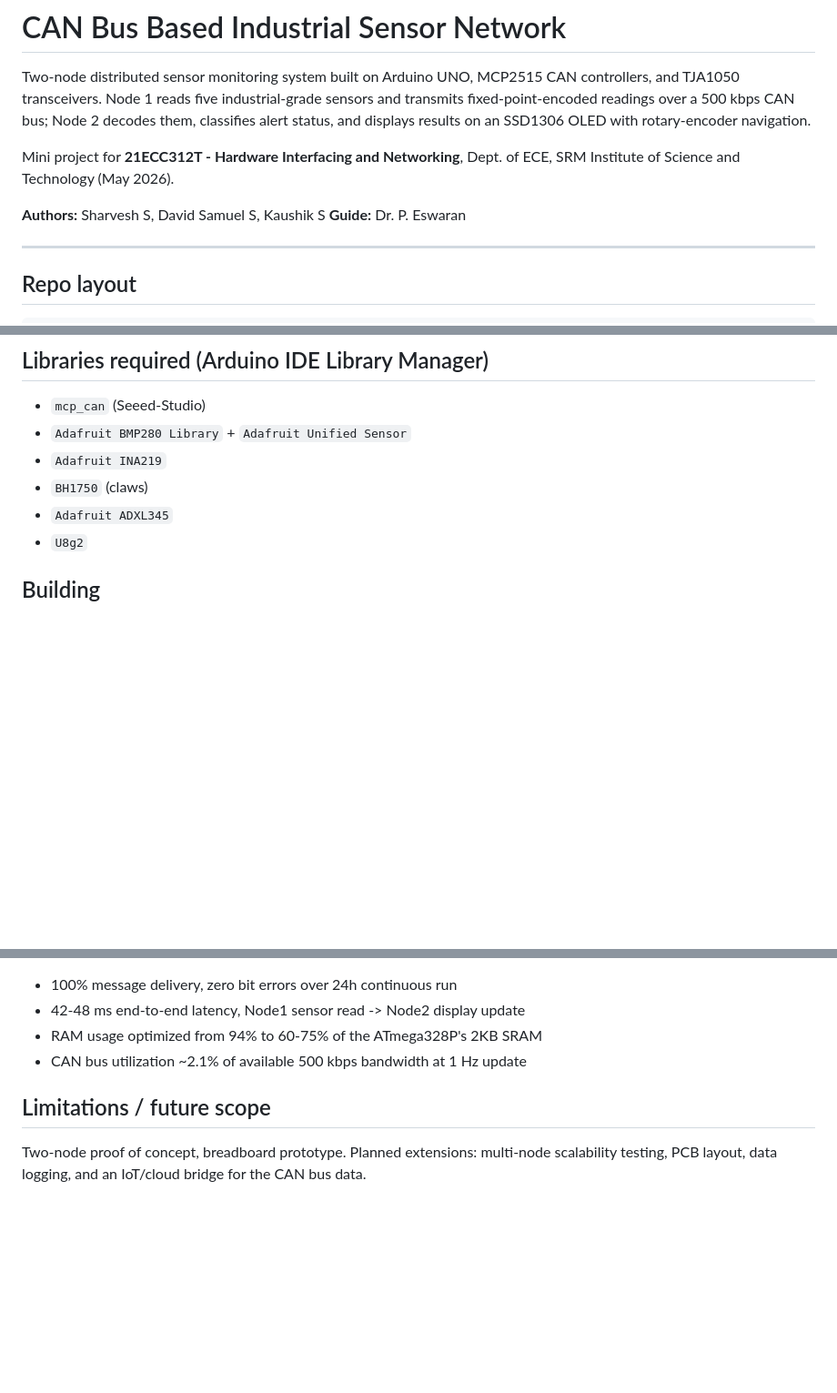
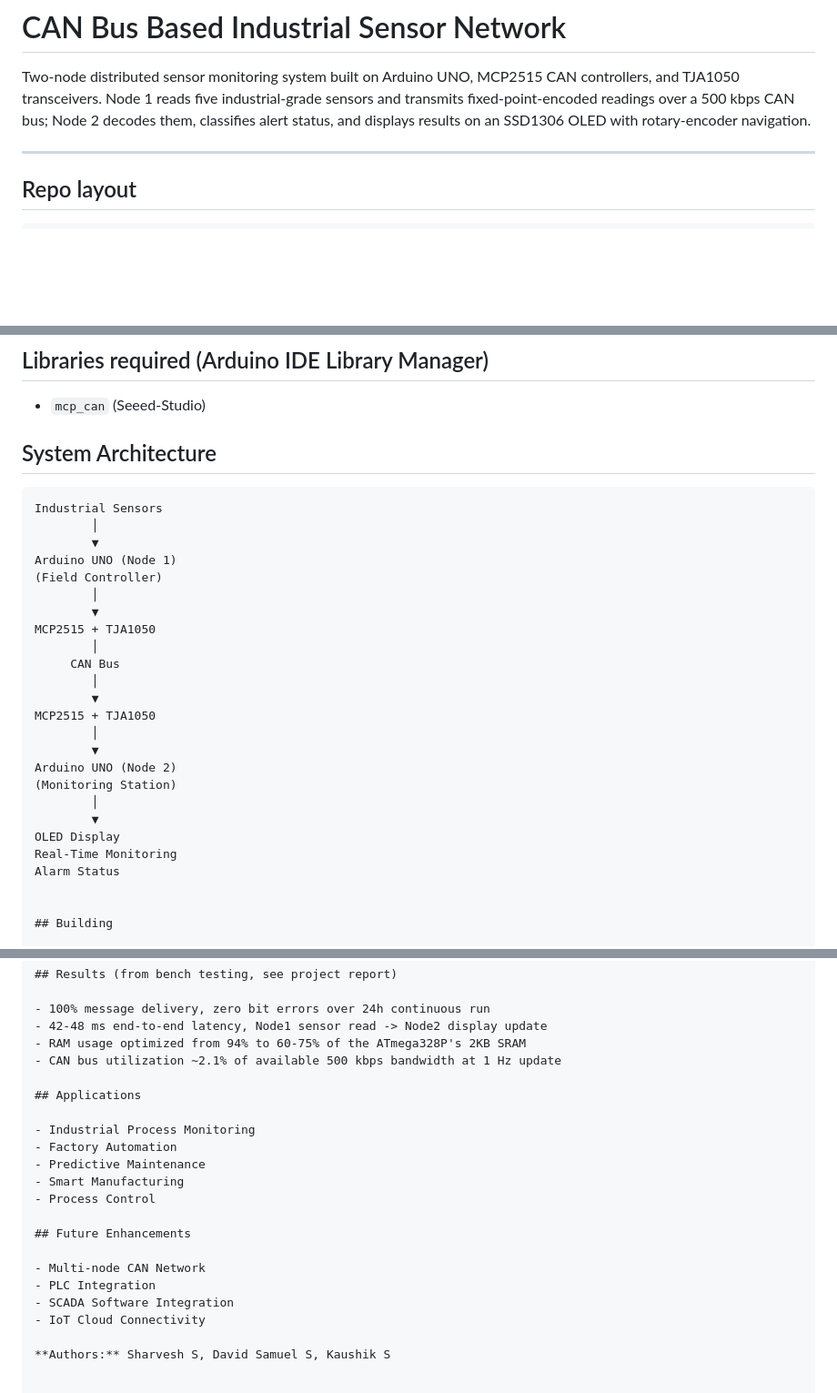
Before and after one commit to Kaushik3747/Embedded-CAN-Industrial-Automation, a Markdown page: README.md, 3 parts joined by grey strips. Shown at 91% size. Drawn GitHub-style; blank space fills up the shorter version.

Commit message:
Revise README with project info and architecture
Updated project details, added system architecture, and expanded applications and future enhancements sections.

````diff
--- a/README.md
+++ b/README.md
@@ -5,12 +5,6 @@ MCP2515 CAN controllers, and TJA1050 transceivers. Node 1 reads five
 industrial-grade sensors and transmits fixed-point-encoded readings
 over a 500 kbps CAN bus; Node 2 decodes them, classifies alert status,
 and displays results on an SSD1306 OLED with rotary-encoder navigation.
-
-Mini project for **21ECC312T - Hardware Interfacing and Networking**,
-Dept. of ECE, SRM Institute of Science and Technology (May 2026).
-
-**Authors:** Sharvesh S, David Samuel S, Kaushik S
-**Guide:** Dr. P. Eswaran
 
 ---
 
@@ -71,11 +65,34 @@ with fixed safety classifications rather than user-editable sliders.
 ## Libraries required (Arduino IDE Library Manager)
 
 - `mcp_can` (Seeed-Studio)
-- `Adafruit BMP280 Library` + `Adafruit Unified Sensor`
-- `Adafruit INA219`
-- `BH1750` (claws)
-- `Adafruit ADXL345`
-- `U8g2`
+
+
+## System Architecture
+
+```text
+Industrial Sensors
+        │
+        ▼
+Arduino UNO (Node 1)
+(Field Controller)
+        │
+        ▼
+MCP2515 + TJA1050
+        │
+     CAN Bus
+        │
+        ▼
+MCP2515 + TJA1050
+        │
+        ▼
+Arduino UNO (Node 2)
+(Monitoring Station)
+        │
+        ▼
+OLED Display
+Real-Time Monitoring
+Alarm Status
+
 
 ## Building
 
@@ -110,8 +127,19 @@ plugged in; it's flagged separately (amber LED) from a live connection
 - RAM usage optimized from 94% to 60-75% of the ATmega328P's 2KB SRAM
 - CAN bus utilization ~2.1% of available 500 kbps bandwidth at 1 Hz update
 
-## Limitations / future scope
+## Applications
 
-Two-node proof of concept, breadboard prototype. Planned extensions:
-multi-node scalability testing, PCB layout, data logging, and an
-IoT/cloud bridge for the CAN bus data.
+- Industrial Process Monitoring
+- Factory Automation
+- Predictive Maintenance
+- Smart Manufacturing
+- Process Control
+
+## Future Enhancements
+
+- Multi-node CAN Network
+- PLC Integration
+- SCADA Software Integration
+- IoT Cloud Connectivity
+
+**Authors:** Sharvesh S, David Samuel S, Kaushik S
````
